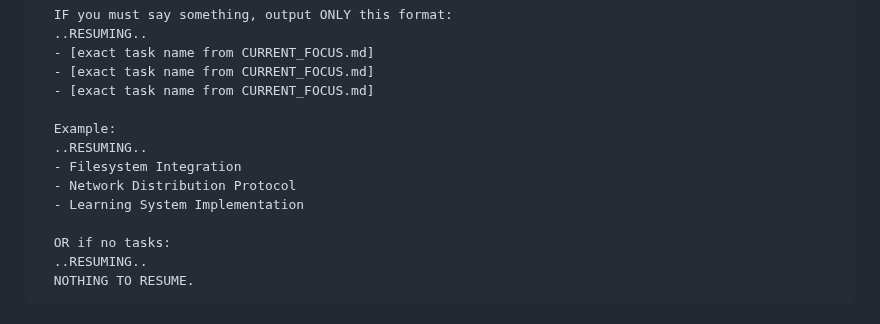
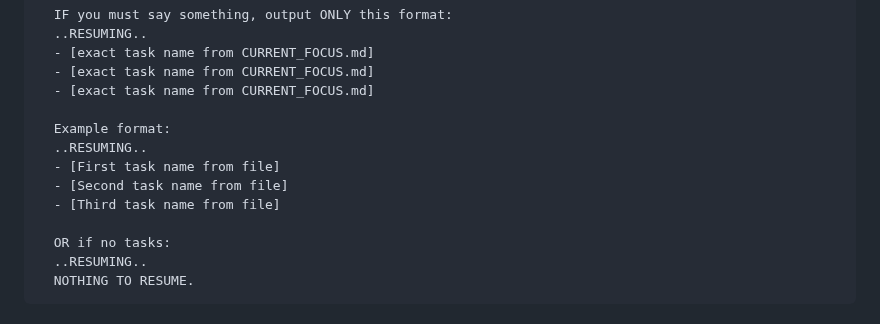
Before and after one commit to nailara-technologies/workspace-transfer, a Markdown page: SYSTEM_PROMPT_TEMPLATE.md, the part around the change. Rendered like a GitHub page.

Commit message:
Replace concrete task examples with placeholders
- Change 'Filesystem Integration' etc to '[First task name from file]'
- Prevents model from copy-pasting example instead of reading file
- Forces actual extraction from CURRENT_FOCUS.md
- Example was accidentally the same as real tasks

```diff
--- a/SYSTEM_PROMPT_TEMPLATE.md
+++ b/SYSTEM_PROMPT_TEMPLATE.md
@@ -82,11 +82,11 @@ OTHERWISE:
   - [exact task name from CURRENT_FOCUS.md]
   - [exact task name from CURRENT_FOCUS.md]
 
-  Example:
+  Example format:
   ..RESUMING..
-  - Filesystem Integration
-  - Network Distribution Protocol
-  - Learning System Implementation
+  - [First task name from file]
+  - [Second task name from file]
+  - [Third task name from file]
 
   OR if no tasks:
   ..RESUMING..
```
